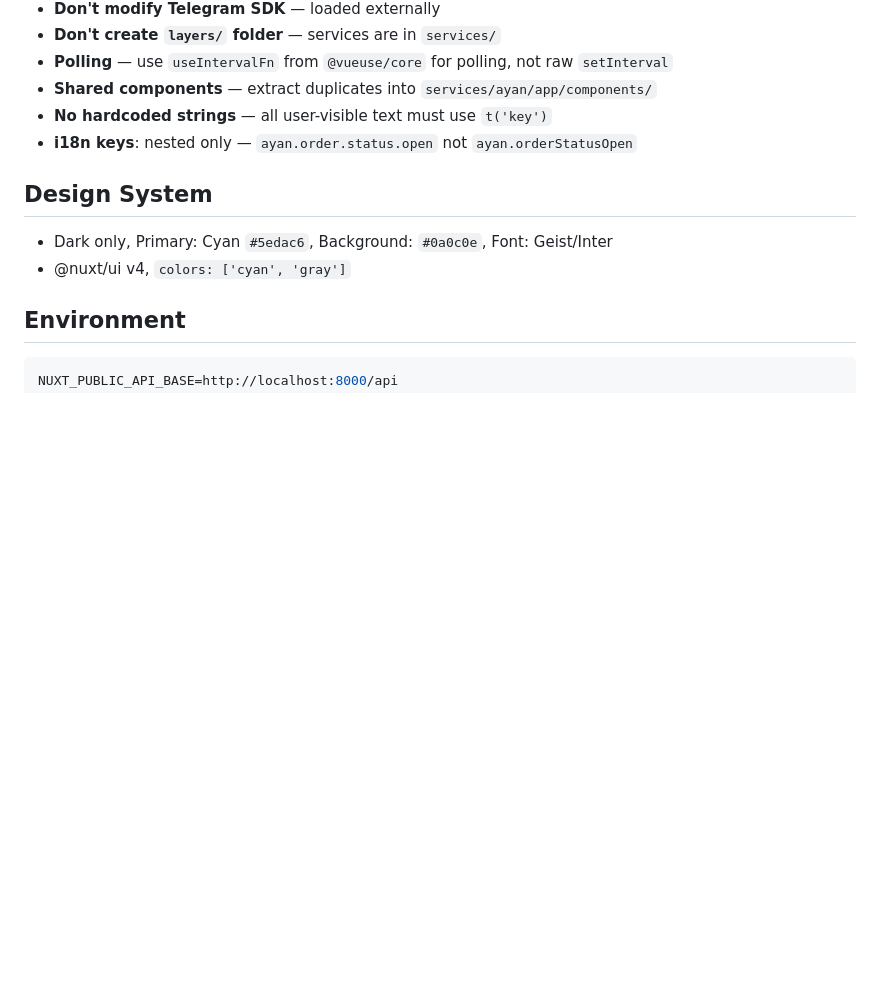
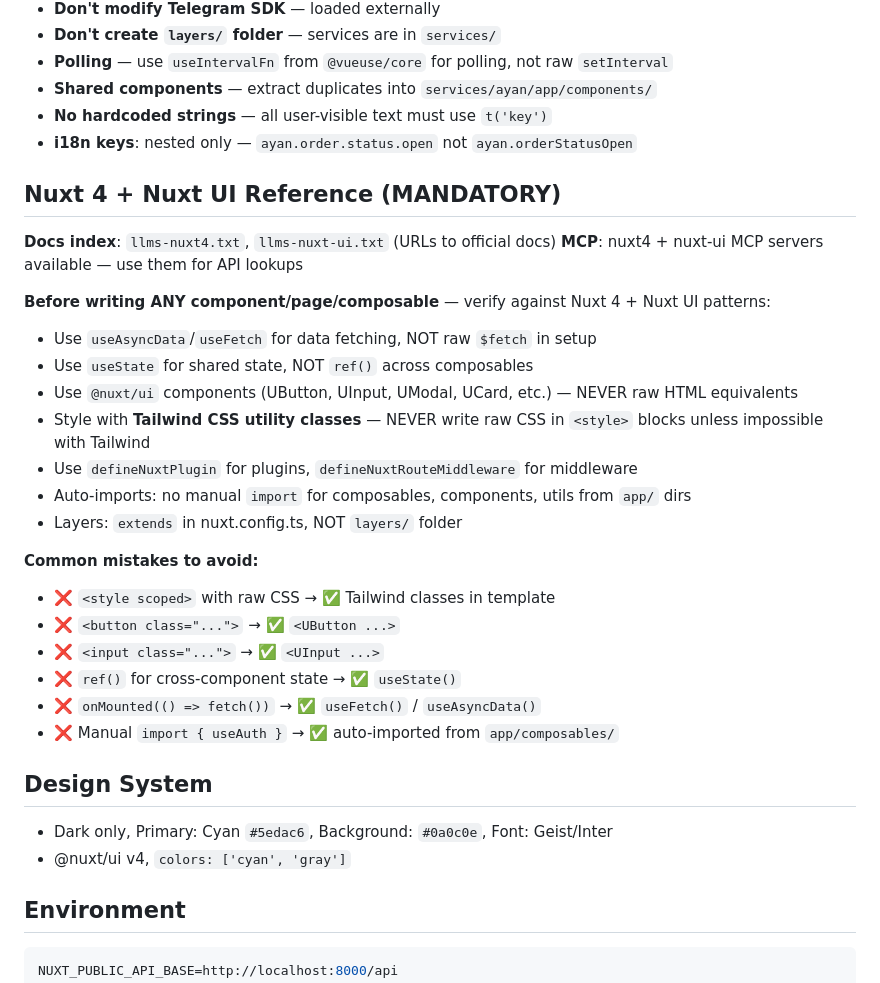
Before and after one commit to iindev-solutions/iindiinda-app, a Markdown page: AGENTS.md, the part around the change. Drawn GitHub-style; blank space fills up the shorter version.

Commit message:
agents: add Nuxt 4 + Nuxt UI mandatory reference section
Anti-patterns: raw CSS → Tailwind, raw HTML → @nuxt/ui, ref() → useState,  → useFetch. MCP + llms docs index references.

```diff
--- a/AGENTS.md
+++ b/AGENTS.md
@@ -104,6 +104,28 @@ services/ayan/app/pages/
 - **No hardcoded strings** — all user-visible text must use `t('key')`
 - **i18n keys**: nested only — `ayan.order.status.open` not `ayan.orderStatusOpen`
 
+## Nuxt 4 + Nuxt UI Reference (MANDATORY)
+
+**Docs index**: `llms-nuxt4.txt`, `llms-nuxt-ui.txt` (URLs to official docs)
+**MCP**: nuxt4 + nuxt-ui MCP servers available — use them for API lookups
+
+**Before writing ANY component/page/composable** — verify against Nuxt 4 + Nuxt UI patterns:
+- Use `useAsyncData`/`useFetch` for data fetching, NOT raw `$fetch` in setup
+- Use `useState` for shared state, NOT `ref()` across composables
+- Use `@nuxt/ui` components (UButton, UInput, UModal, UCard, etc.) — NEVER raw HTML equivalents
+- Style with **Tailwind CSS utility classes** — NEVER write raw CSS in `<style>` blocks unless impossible with Tailwind
+- Use `defineNuxtPlugin` for plugins, `defineNuxtRouteMiddleware` for middleware
+- Auto-imports: no manual `import` for composables, components, utils from `app/` dirs
+- Layers: `extends` in nuxt.config.ts, NOT `layers/` folder
+
+**Common mistakes to avoid:**
+- ❌ `<style scoped>` with raw CSS → ✅ Tailwind classes in template
+- ❌ `<button class="...">` → ✅ `<UButton ...>`
+- ❌ `<input class="...">` → ✅ `<UInput ...>`
+- ❌ `ref()` for cross-component state → ✅ `useState()`
+- ❌ `onMounted(() => fetch())` → ✅ `useFetch()` / `useAsyncData()`
+- ❌ Manual `import { useAuth }` → ✅ auto-imported from `app/composables/`
+
 ## Design System
 
 - Dark only, Primary: Cyan `#5edac6`, Background: `#0a0c0e`, Font: Geist/Inter
```
